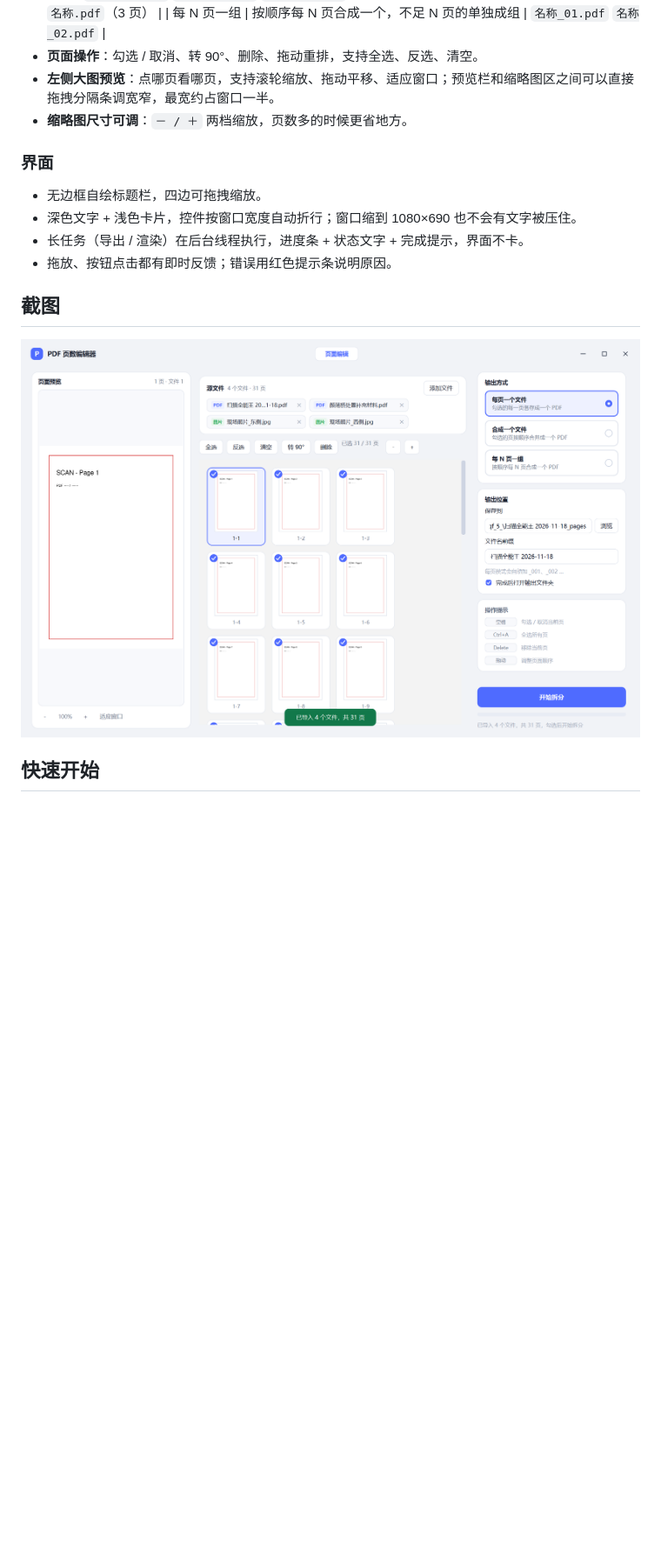
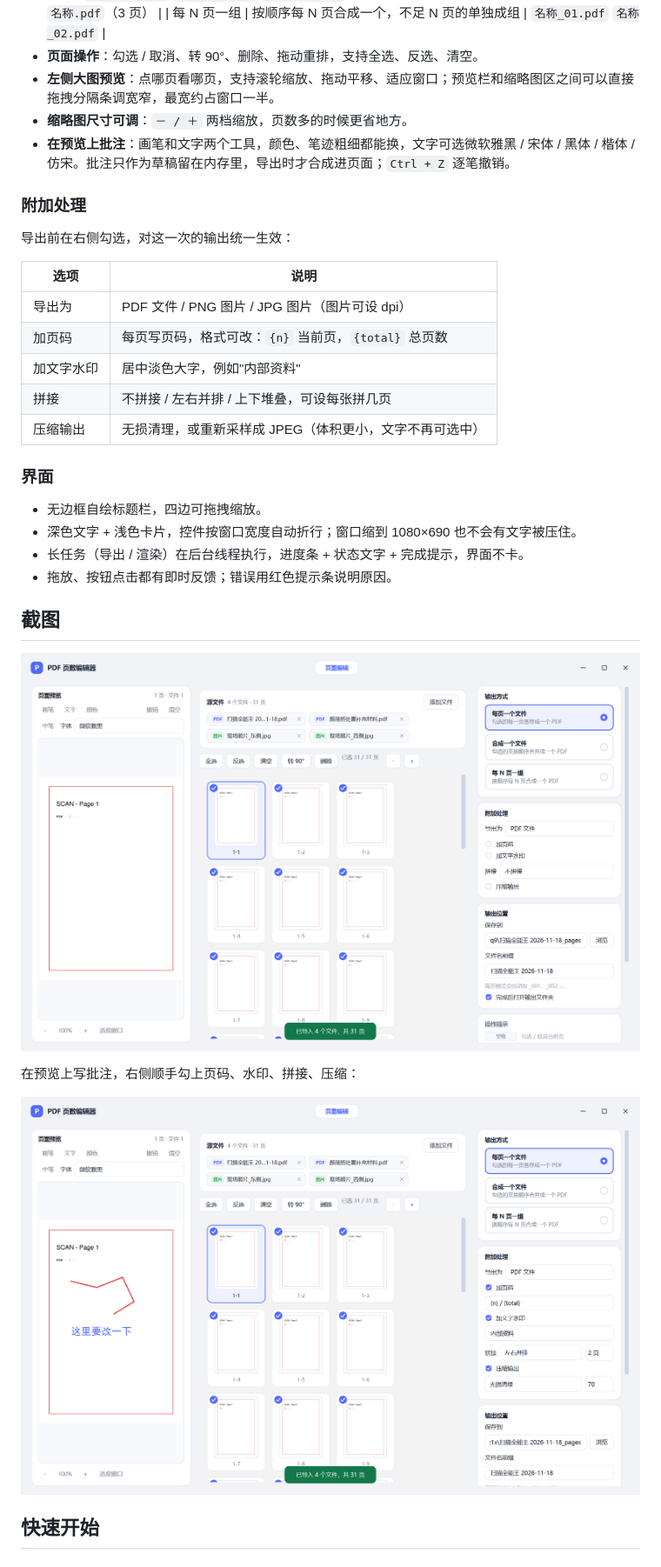
Before and after one commit to Loli-Ria/pdf-page-editor, a Markdown page: README.md, the part around one of its changes. Shown at 87% size. Rendered like a GitHub page; pictures changed too: docs/screenshots/note.png (added), docs/screenshots/split.png; blank space fills up the shorter version.

```diff
--- a/README.md
+++ b/README.md
@@ -32,6 +32,19 @@
 - **页面操作**：勾选 / 取消、转 90°、删除、拖动重排，支持全选、反选、清空。
 - **左侧大图预览**：点哪页看哪页，支持滚轮缩放、拖动平移、适应窗口；预览栏和缩略图区之间可以直接拖拽分隔条调宽窄，最宽约占窗口一半。
 - **缩略图尺寸可调**：`－ / ＋` 两档缩放，页数多的时候更省地方。
+- **在预览上批注**：画笔和文字两个工具，颜色、笔迹粗细都能换，文字可选微软雅黑 / 宋体 / 黑体 / 楷体 / 仿宋。批注只作为草稿留在内存里，导出时才合成进页面；`Ctrl + Z` 逐笔撤销。
+
+### 附加处理
+
+导出前在右侧勾选，对这一次的输出统一生效：
+
+| 选项 | 说明 |
+| --- | --- |
+| 导出为 | PDF 文件 / PNG 图片 / JPG 图片（图片可设 dpi） |
+| 加页码 | 每页写页码，格式可改：`{n}` 当前页，`{total}` 总页数 |
+| 加文字水印 | 居中淡色大字，例如"内部资料" |
+| 拼接 | 不拼接 / 左右并排 / 上下堆叠，可设每张拼几页 |
+| 压缩输出 | 无损清理，或重新采样成 JPEG（体积更小，文字不再可选中） |
 
 ### 界面
 
@@ -43,6 +56,10 @@
 ## 截图
 
 ![页面编辑](docs/screenshots/split.png)
+
+在预览上写批注，右侧顺手勾上页码、水印、拼接、压缩：
+
+![批注与附加处理](docs/screenshots/note.png)
 
 ## 快速开始
 
```
Also changed, not shown: other parts of README.md (+9 -4 lines), 8 other files.
